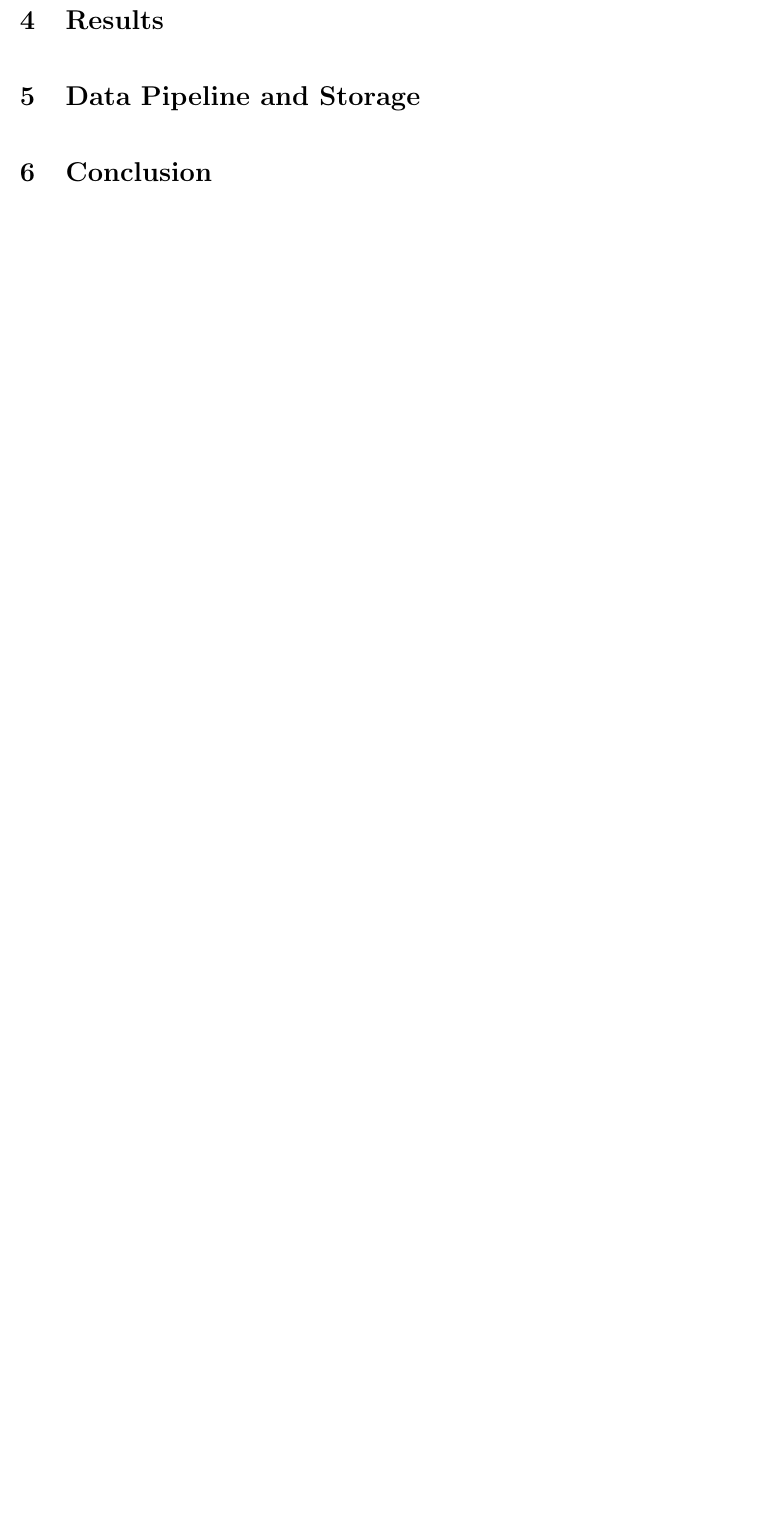
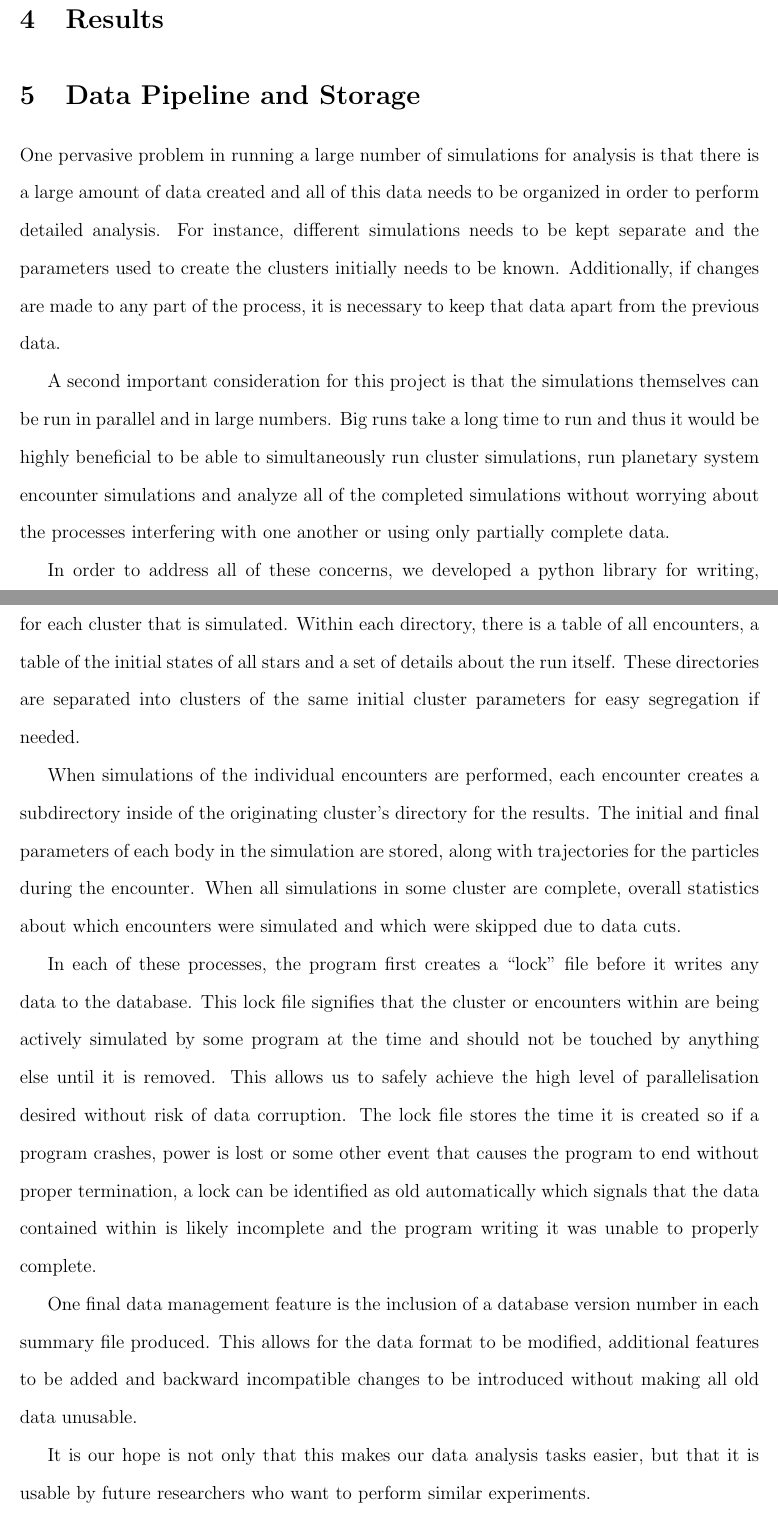
Before and after one commit to tylerreisinger/undergrad-thesis, a LaTeX document (report.tex): part of page 11 of 13 before the commit and two parts of pages 12 and 13 of 15 after it, the two joined at a grey line, cut so that both start at the same text, the shorter picture padded with empty space. Compiled offline with pdfLaTeX.

Commit message:
Wrote Data Storage section, started Analysis section, added some figures.

```diff
--- a/report.tex
+++ b/report.tex
@@ -3,6 +3,7 @@
 \usepackage[margin=1in]{geometry}
 \usepackage{setspace}
 \usepackage{graphicx}
+\usepackage{float}
 \usepackage [english]{babel}
 \usepackage [autostyle, english = american]{csquotes}
 \MakeOuterQuote{"}
@@ -361,6 +387,54 @@ and frequencies of the destructive events encountered.
     %Future?
 
 \section{Data Pipeline and Storage}
+
+    One pervasive problem in running a large number of simulations for analysis is
+    that there is a large amount of data created and all of this data needs to be
+    organized in order to perform detailed analysis. For instance, different simulations
+    needs to be kept separate and the parameters used to create the clusters initially
+    needs to be known. Additionally, if changes are made to any part of the process, it
+    is necessary to keep that data apart from the previous data.
+
+    A second important consideration for this project is that the simulations themselves
+    can be run in parallel and in large numbers. Big runs take a long time to run
+    and thus it would be highly beneficial to be able to simultaneously run cluster
+    simulations, run planetary system encounter simulations and analyze all of the
+    completed simulations without worrying about the processes interfering with one
+    another or using only partially complete data.
+
+    In order to address all of these concerns, we developed a python library
+    for writing, maintaining and reading a database of this information. This database
+    creates one directory for each cluster that is simulated. Within each directory,
+    there is a table of all encounters, a table of the initial states of all stars
+    and a set of details about the run itself. These directories are separated
+    into clusters of the same initial cluster parameters for easy segregation if needed.
+
+    When simulations of the individual encounters are performed, each encounter
+    creates a subdirectory inside of the originating cluster's directory for the
+    results.
+    The initial and final parameters of each body in the simulation are stored, along
+    with trajectories for the particles during the encounter. When all simulations
+    in some cluster are complete, overall statistics about which encounters were
+    simulated and which were skipped due to data cuts.
+
+    In each of these processes, the program first creates a "lock" file before it
+    writes any data to the database. This lock file signifies that the cluster or
+    encounters within are being actively simulated by some program at the time and
+    should not be touched by anything else until it is removed. This allows us to
+    safely achieve the high level of parallelisation desired without risk of data
+    corruption. The lock file stores the time it is created so if a program
+    crashes, power is lost or some other event that causes the program to end without
+    proper termination, a lock can be identified as old automatically which
+    signals that the data contained within is likely incomplete and the program
+    writing it was unable to properly complete.
+
+    One final data management feature is the inclusion of a database version number
+    in each summary file produced. This allows for the data format to be modified,
+    additional features to be added and backward incompatible changes to be introduced
+    without making all old data unusable.
+
+    It is our hope is not only that this makes our data analysis tasks easier, but
+    that it is usable by future researchers who want to perform similar experiments.
 
 \section{Conclusion}
 
```
Also changed, not shown: report.tex (37 more changed lines).
